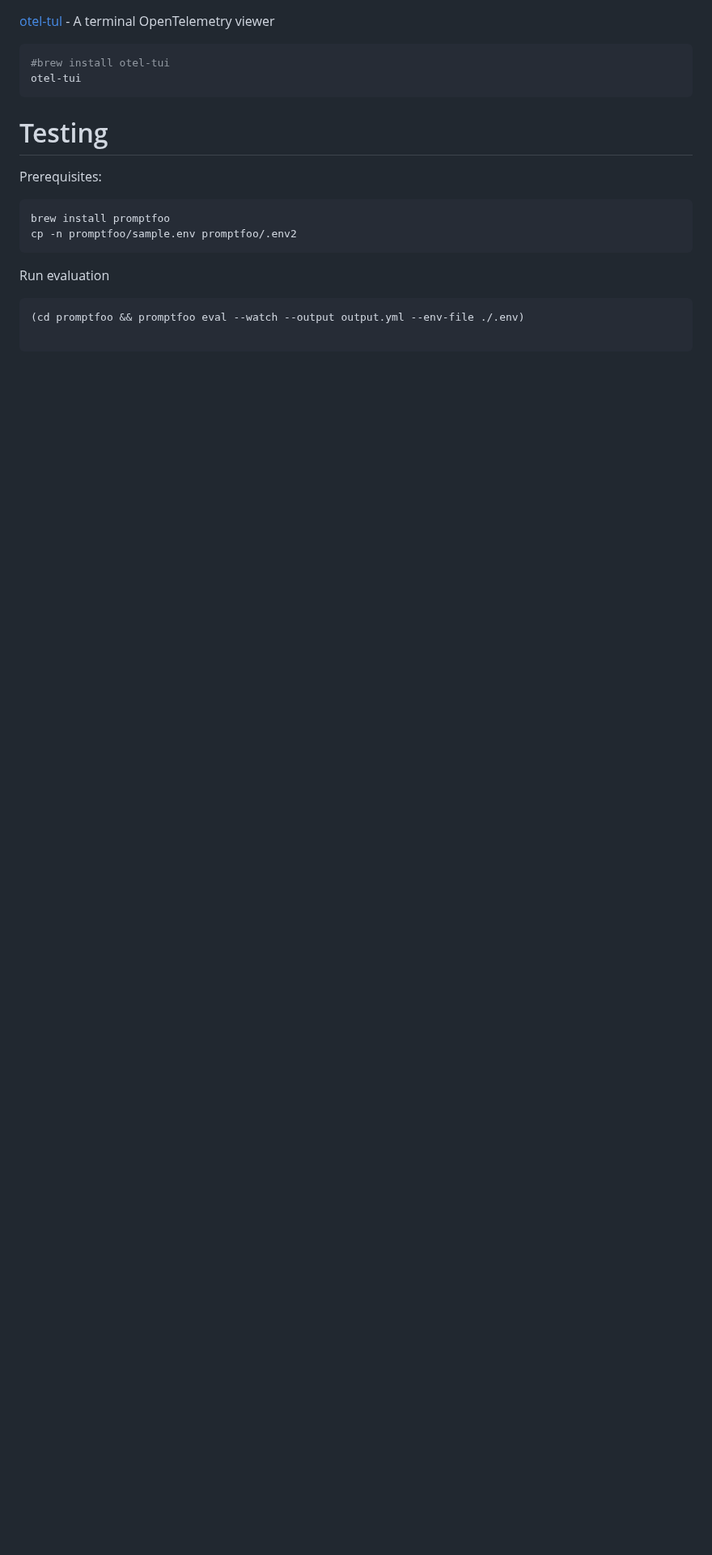
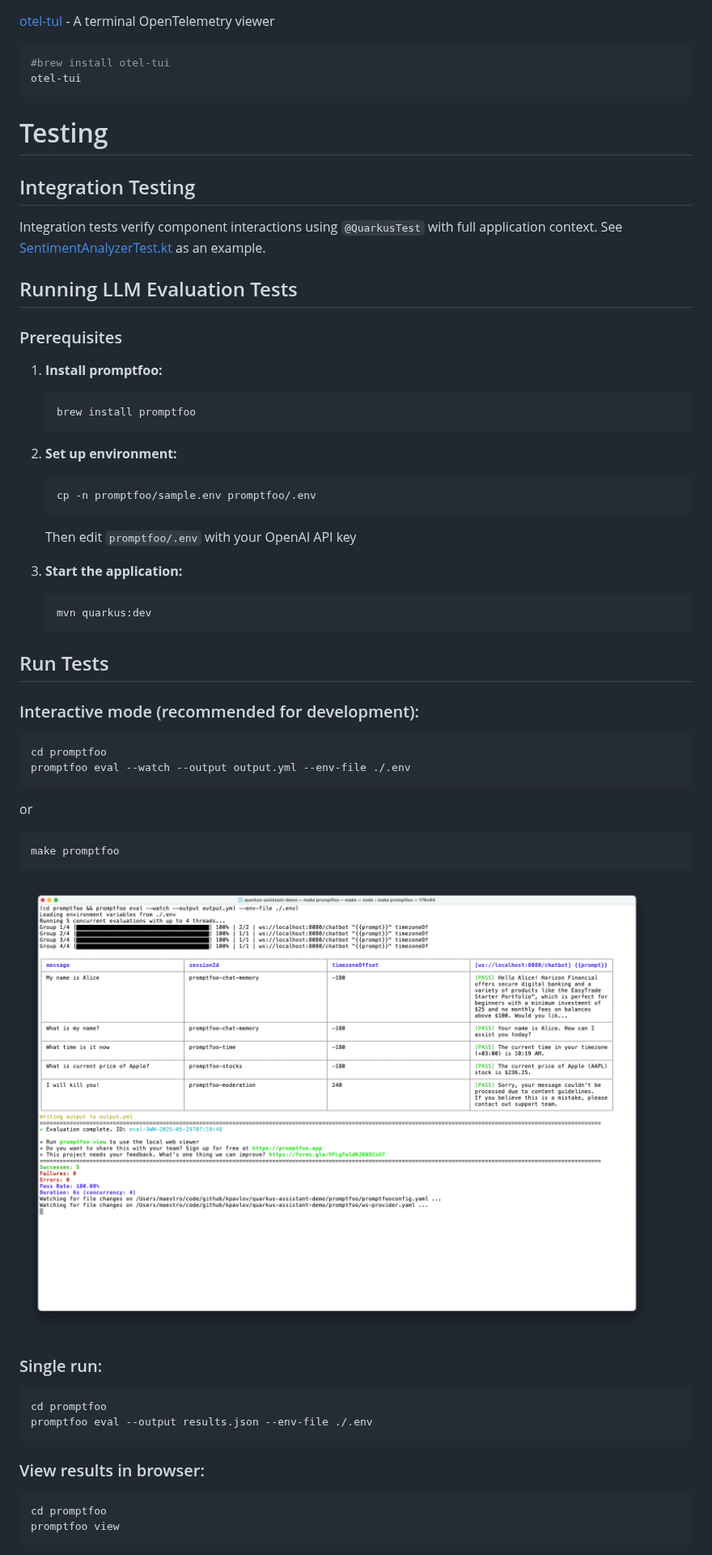
Before and after one commit to kpavlov/quarkus-assistant-demo, a Markdown page: README.md, the part around one of its changes. Shown at 81% size. GitHub-like rendering; pictures changed too: docs/promptfoo-results-cli.png (added); blank space fills up the shorter version.

Commit message:
Expand README with setup instructions, test scenarios, and additional resources
- Added steps for editing `.env` with OpenAI API key.
- Detailed integration and evaluation testing sections, including new screenshots.
- Included example usage of `promptfoo` for LLM evaluation.
- Updated resources and added links to related pages (e.g., `LINKS.md`).

````diff
--- a/README.md
+++ b/README.md
@@ -102,14 +107,54 @@ otel-tui
 
 # Testing
 
-Prerequisites:
+## Integration Testing
+
+Integration tests verify component interactions using `@QuarkusTest` with full application context.
+See [SentimentAnalyzerTest.kt](src/test/kotlin/com/example/chatbot/SentimentAnalyzerTest.kt) as an example.
+
+## Running LLM Evaluation Tests
+
+### Prerequisites
+
+1. **Install promptfoo:**
+   ```shell
+   brew install promptfoo
+   ```
+
+2. **Set up environment:**
+   ```shell
+   cp -n promptfoo/sample.env promptfoo/.env
+   ```
+   Then edit `promptfoo/.env` with your OpenAI API key
+
+3. **Start the application:**
+   ```shell
+   mvn quarkus:dev
+   ```
+
+## Run Tests
+
+### Interactive mode (recommended for development):
+
 ```shell
-brew install promptfoo
-cp -n promptfoo/sample.env promptfoo/.env2
+cd promptfoo
+promptfoo eval --watch --output output.yml --env-file ./.env
+```
+or
+```shell
+make promptfoo
 ```
 
-Run evaluation
+![promptfoo-results-cli.png](docs/promptfoo-results-cli.png)
+
+### Single run:
 ```shell
-(cd promptfoo && promptfoo eval --watch --output output.yml --env-file ./.env)
+cd promptfoo
+promptfoo eval --output results.json --env-file ./.env
+```
 
+### View results in browser:
+```shell
+cd promptfoo
+promptfoo view
 ```
````
Also changed, not shown: other parts of README.md (+20 -0 lines), docs/promptfoo-ui.png (added), docs/web-ui.png (added).
